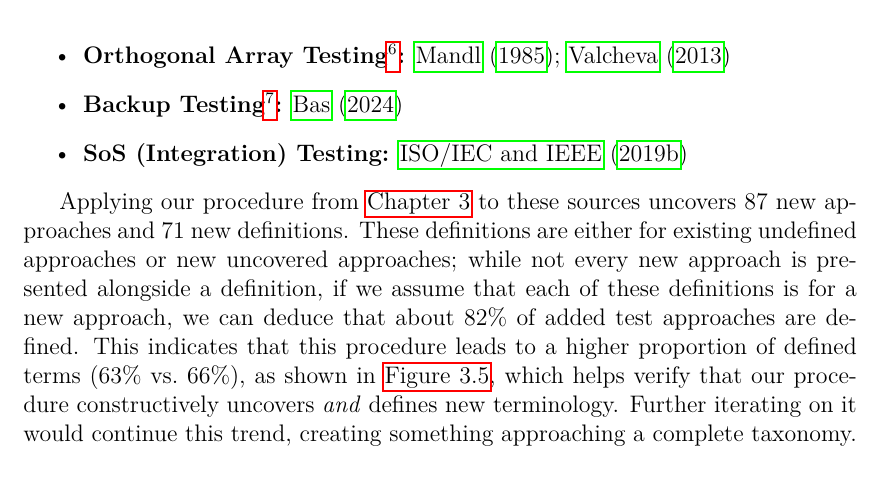
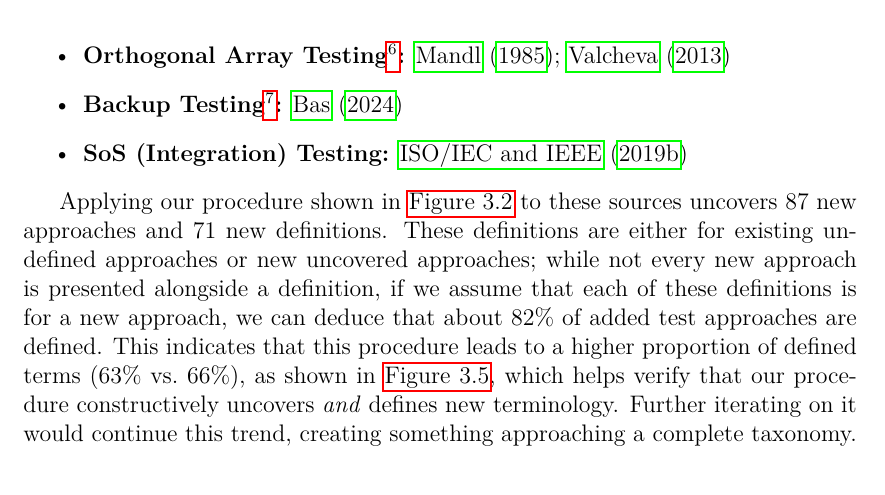
Before and after one commit to samm82/TestingTesting, a LaTeX thesis (thesis.tex, which reads chapters/03_methodology.tex): part of page 47 of 159, cut so that both start at the same text. The pictures show the PDF file thesis.pdf that the author committed with the source.

Commit message:
Use more specific pointer to our procedure for recording approaches; #198
Remove discussion of the benefits of iterating on undefined terms from paper
It is not as useful and depends on figures that aren't included

```diff
--- a/chapters/03_methodology.tex
+++ b/chapters/03_methodology.tex
@@ -543,9 +543,9 @@ We investigate the following terms (and their respective related terms) in the
 sources given:
 \input{build/undefTerms}
 
-\phantomsection{}\label{iter-undef}
-Applying our procedure from \Cref{methodology} to these sources uncovers
-\the\numexpr \TotalAfter - \TotalBefore\relax\ new approaches and
+\ifnotpaper
+    Applying our procedure shown in \Cref{fig:recAppFlowchart} to these sources
+    uncovers \the\numexpr \TotalAfter - \TotalBefore\relax\ new approaches and
     \the\numexpr \TotalAfter - \UndefAfter - \TotalBefore + \UndefBefore\relax\ new
     definitions. These definitions are either for existing undefined approaches or
     new uncovered approaches; while not every new approach is presented alongside
```
Also changed, not shown: paper.pdf, thesis.pdf, chapters/03_methodology.tex (1 more changed lines). Lines whose indentation alone changed are shown as unchanged.
